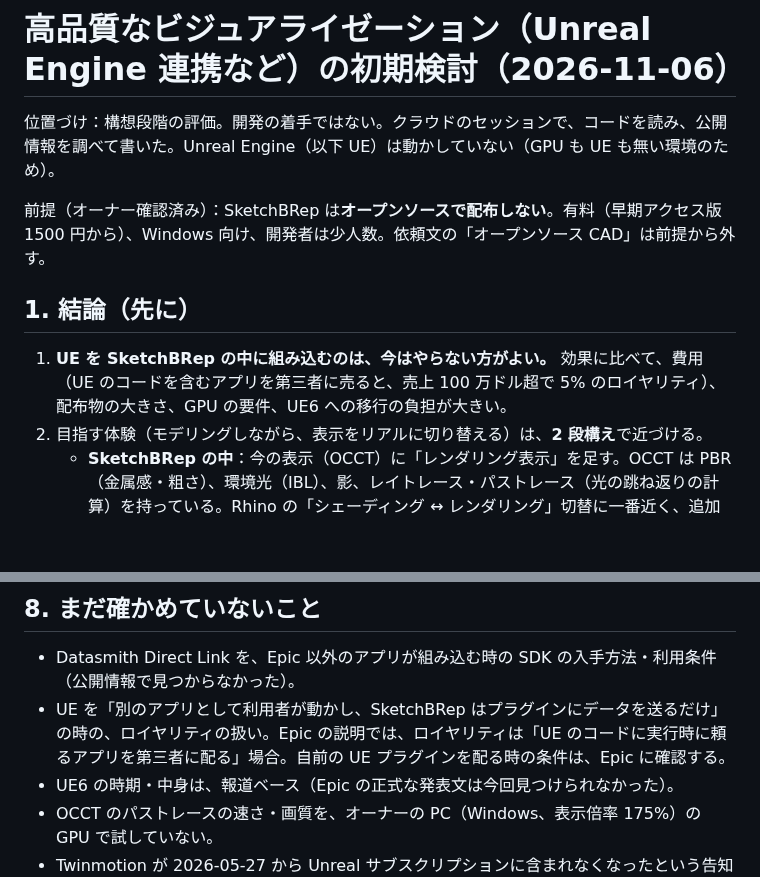
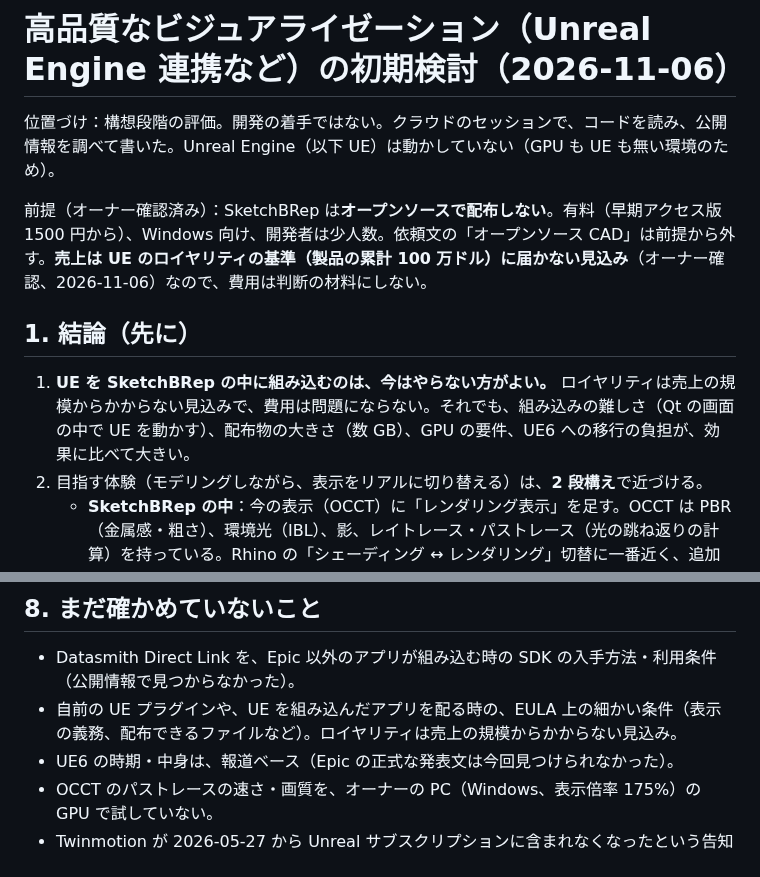
Before and after one commit to higeotoko/sketchBRep, a Markdown page: docs/reviews/2026-11-06_visualization_engine_study.md, 2 parts joined by grey strips. GitHub-like rendering; blank space fills up the shorter version.

Commit message:
docs: visualization study — sales stay below UE's royalty threshold
Co-Authored-By: Claude Opus 5.5 <noreply@anthropic.com>
Claude-Session: https://claude.ai/code/session_01QmFzFxA85U3bv4PZreSyCD

```diff
--- a/docs/reviews/2026-11-06_visualization_engine_study.md
+++ b/docs/reviews/2026-11-06_visualization_engine_study.md
@@ -2,11 +2,11 @@
 
 位置づけ：構想段階の評価。開発の着手ではない。クラウドのセッションで、コードを読み、公開情報を調べて書いた。Unreal Engine（以下 UE）は動かしていない（GPU も UE も無い環境のため）。
 
-前提（オーナー確認済み）：SketchBRep は**オープンソースで配布しない**。有料（早期アクセス版 1500 円から）、Windows 向け、開発者は少人数。依頼文の「オープンソース CAD」は前提から外す。
+前提（オーナー確認済み）：SketchBRep は**オープンソースで配布しない**。有料（早期アクセス版 1500 円から）、Windows 向け、開発者は少人数。依頼文の「オープンソース CAD」は前提から外す。**売上は UE のロイヤリティの基準（製品の累計 100 万ドル）に届かない見込み**（オーナー確認、2026-11-06）なので、費用は判断の材料にしない。
 
 ## 1. 結論（先に）
 
-1. **UE を SketchBRep の中に組み込むのは、今はやらない方がよい。** 効果に比べて、費用（UE のコードを含むアプリを第三者に売ると、売上 100 万ドル超で 5% のロイヤリティ）、配布物の大きさ、GPU の要件、UE6 への移行の負担が大きい。
+1. **UE を SketchBRep の中に組み込むのは、今はやらない方がよい。** ロイヤリティは売上の規模からかからない見込みで、費用は問題にならない。それでも、組み込みの難しさ（Qt の画面の中で UE を動かす）、配布物の大きさ（数 GB）、GPU の要件、UE6 への移行の負担が、効果に比べて大きい。
 2. 目指す体験（モデリングしながら、表示をリアルに切り替える）は、**2 段構え**で近づける。
    - **SketchBRep の中**：今の表示（OCCT）に「レンダリング表示」を足す。OCCT は PBR（金属感・粗さ）、環境光（IBL）、影、レイトレース・パストレース（光の跳ね返りの計算）を持っている。Rhino の「シェーディング ↔ レンダリング」切替に一番近く、追加の費用も依存も無い。
    - **SketchBRep の外**：Twinmotion や UE を**別のアプリとして**動かし、SketchBRep の変更を**生で送る**（Rhino・SketchUp・Archicad が Twinmotion とやっている Direct Link と同じ形）。UE の実行コードを SketchBRep に入れないので、ロイヤリティの対象になりにくく、UE6 に変わっても送る側は作り直しが小さい。
@@ -90,7 +90,7 @@ AI（MCP）との関係：段階 0 で、材質・照明・カメラ・表示の
 ## 8. まだ確かめていないこと
 
 - Datasmith Direct Link を、Epic 以外のアプリが組み込む時の SDK の入手方法・利用条件（公開情報で見つからなかった）。
-- UE を「別のアプリとして利用者が動かし、SketchBRep はプラグインにデータを送るだけ」の時の、ロイヤリティの扱い。Epic の説明では、ロイヤリティは「UE のコードに実行時に頼るアプリを第三者に配る」場合。自前の UE プラグインを配る時の条件は、Epic に確認する。
+- 自前の UE プラグインや、UE を組み込んだアプリを配る時の、EULA 上の細かい条件（表示の義務、配布できるファイルなど）。ロイヤリティは売上の規模からかからない見込み。
 - UE6 の時期・中身は、報道ベース（Epic の正式な発表文は今回見つけられなかった）。
 - OCCT のパストレースの速さ・画質を、オーナーの PC（Windows、表示倍率 175%）の GPU で試していない。
 - Twinmotion が 2026-05-27 から Unreal サブスクリプションに含まれなくなったという告知の詳細。
```
Also changed, not shown: other parts of docs/reviews/2026-11-06_visualization_engine_study.md (+2 -2 lines).
